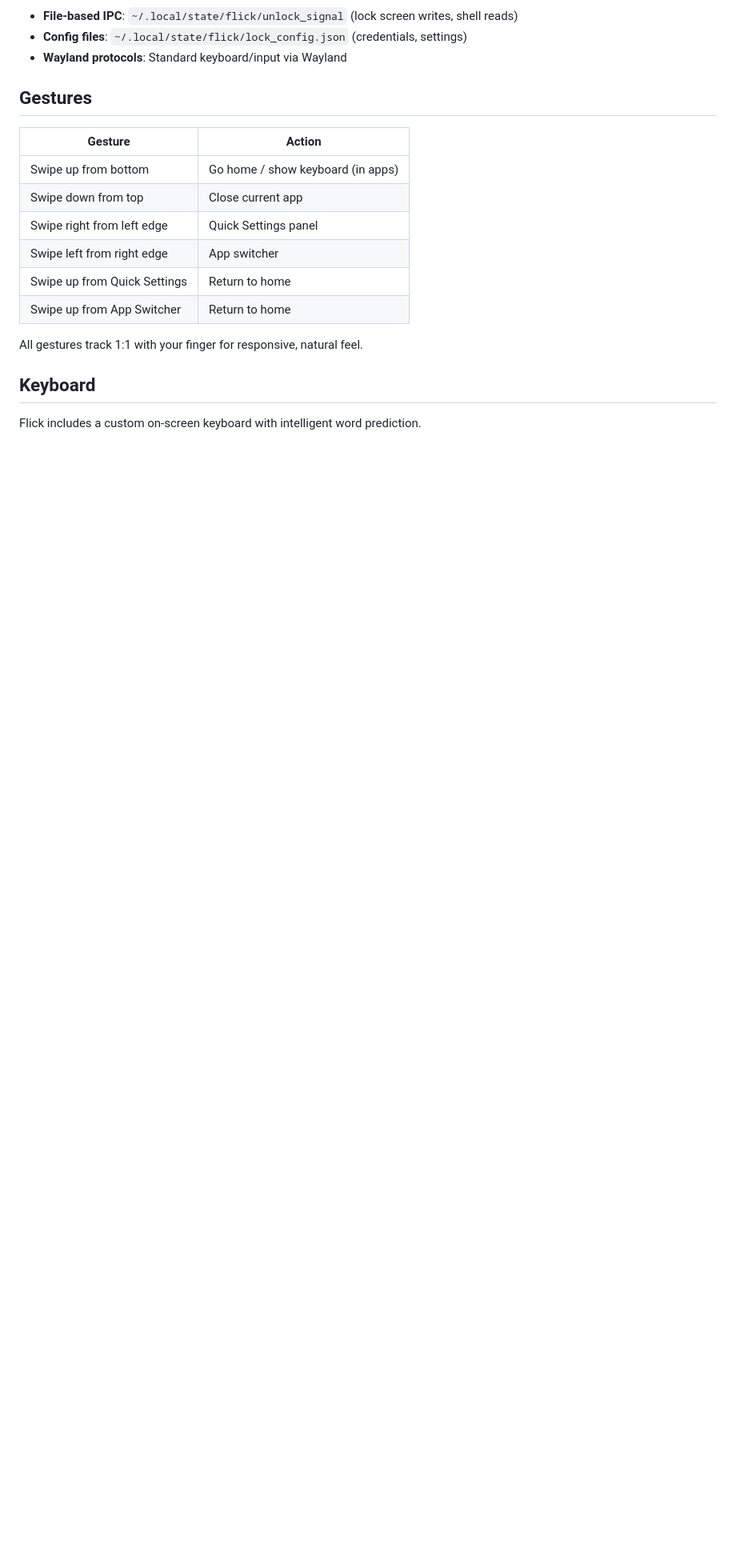
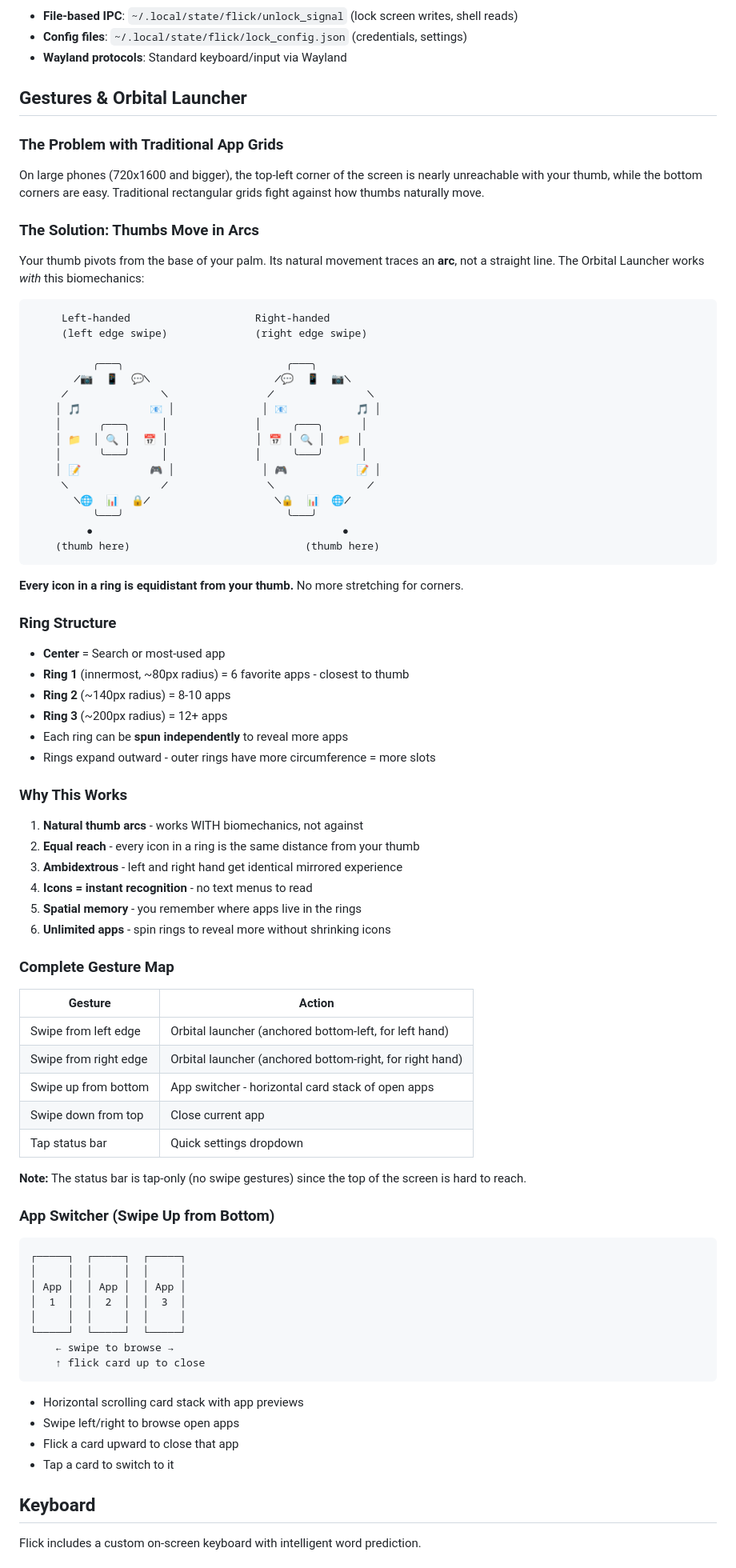
Before and after one commit to ruapotato/Flick, a Markdown page: README.md, the part around the change. Shown at 80% size. Rendered like a GitHub page; blank space fills up the shorter version.

Commit message:
README: Replace fan menu with Orbital Launcher concept
Key insight: thumbs move in arcs, not straight lines.
Traditional grids fail on large screens because corners
are unreachable. Orbital launcher puts apps in concentric
rings centered on the thumb - every icon in a ring is
equidistant.

- Document ring structure (center, ring 1-3)
- Document spin interaction for more apps
- New gesture map: edge swipes for orbital launcher
- App switcher: horizontal card stack (swipe up)
- Status bar: tap only (no swipe, hard to reach)

Preserved splay-like branch with fan menu attempt.

Co-Authored-By: Claude Opus 4.5 <noreply@anthropic.com>

````diff
--- a/README.md
+++ b/README.md
@@ -181,18 +181,84 @@ Apps communicate with the shell via:
 - **Config files**: `~/.local/state/flick/lock_config.json` (credentials, settings)
 - **Wayland protocols**: Standard keyboard/input via Wayland
 
-## Gestures
+## Gestures & Orbital Launcher
+
+### The Problem with Traditional App Grids
+
+On large phones (720x1600 and bigger), the top-left corner of the screen is nearly unreachable with your thumb, while the bottom corners are easy. Traditional rectangular grids fight against how thumbs naturally move.
+
+### The Solution: Thumbs Move in Arcs
+
+Your thumb pivots from the base of your palm. Its natural movement traces an **arc**, not a straight line. The Orbital Launcher works *with* this biomechanics:
+
+```
+     Left-handed                    Right-handed
+     (left edge swipe)              (right edge swipe)
+
+          ╭───╮                          ╭───╮
+       ╱📷  📱  💬╲                    ╱💬  📱  📷╲
+     ╱               ╲                ╱               ╲
+    │ 🎵           📧 │              │ 📧           🎵 │
+    │      ╭───╮     │              │     ╭───╮      │
+    │ 📁  │ 🔍 │  📅 │              │ 📅 │ 🔍 │  📁 │
+    │      ╰───╯     │              │     ╰───╯      │
+    │ 📝           🎮 │              │ 🎮           📝 │
+     ╲               ╱                ╲               ╱
+       ╲🌐  📊  🔒╱                    ╲🔒  📊  🌐╱
+          ╰───╯                          ╰───╯
+         ●                                        ●
+    (thumb here)                            (thumb here)
+```
+
+**Every icon in a ring is equidistant from your thumb.** No more stretching for corners.
+
+### Ring Structure
+
+- **Center** = Search or most-used app
+- **Ring 1** (innermost, ~80px radius) = 6 favorite apps - closest to thumb
+- **Ring 2** (~140px radius) = 8-10 apps
+- **Ring 3** (~200px radius) = 12+ apps
+- Each ring can be **spun independently** to reveal more apps
+- Rings expand outward - outer rings have more circumference = more slots
+
+### Why This Works
+
+1. **Natural thumb arcs** - works WITH biomechanics, not against
+2. **Equal reach** - every icon in a ring is the same distance from your thumb
+3. **Ambidextrous** - left and right hand get identical mirrored experience
+4. **Icons = instant recognition** - no text menus to read
+5. **Spatial memory** - you remember where apps live in the rings
+6. **Unlimited apps** - spin rings to reveal more without shrinking icons
+
+### Complete Gesture Map
 
 | Gesture | Action |
 |---------|--------|
-| Swipe up from bottom | Go home / show keyboard (in apps) |
+| Swipe from left edge | Orbital launcher (anchored bottom-left, for left hand) |
+| Swipe from right edge | Orbital launcher (anchored bottom-right, for right hand) |
+| Swipe up from bottom | App switcher - horizontal card stack of open apps |
 | Swipe down from top | Close current app |
-| Swipe right from left edge | Quick Settings panel |
-| Swipe left from right edge | App switcher |
-| Swipe up from Quick Settings | Return to home |
-| Swipe up from App Switcher | Return to home |
+| Tap status bar | Quick settings dropdown |
 
-All gestures track 1:1 with your finger for responsive, natural feel.
+**Note:** The status bar is tap-only (no swipe gestures) since the top of the screen is hard to reach.
+
+### App Switcher (Swipe Up from Bottom)
+
+```
+┌─────┐  ┌─────┐  ┌─────┐
+│     │  │     │  │     │
+│ App │  │ App │  │ App │
+│  1  │  │  2  │  │  3  │
+│     │  │     │  │     │
+└─────┘  └─────┘  └─────┘
+    ← swipe to browse →
+    ↑ flick card up to close
+```
+
+- Horizontal scrolling card stack with app previews
+- Swipe left/right to browse open apps
+- Flick a card upward to close that app
+- Tap a card to switch to it
 
 ## Keyboard
 
````
